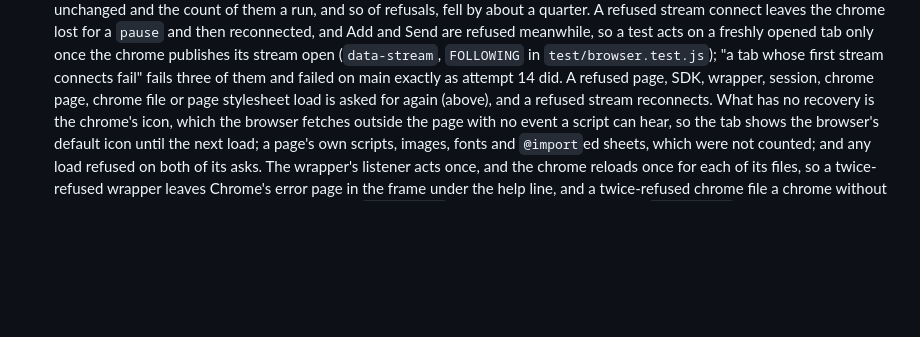
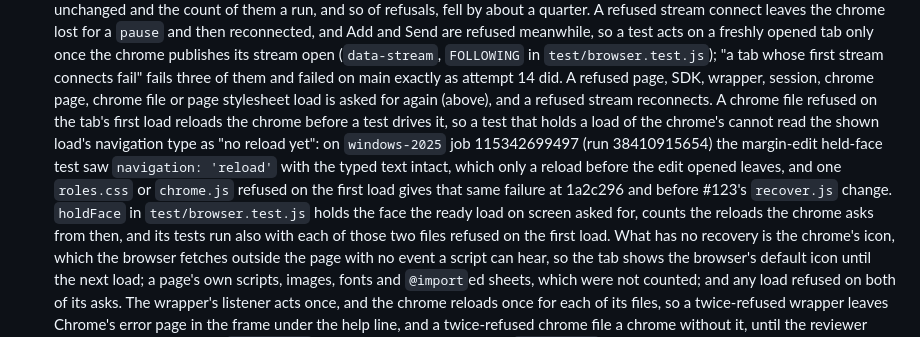
Before and after one commit to Abhijeet34/pointback, a Markdown page: docs/ENGINEERING-NOTES.md, the part around the change. GitHub-like rendering; blank space fills up the shorter version.

Commit message:
docs: why a held-load test counts the chrome's reloads, never its navigation type

```diff
--- a/docs/ENGINEERING-NOTES.md
+++ b/docs/ENGINEERING-NOTES.md
@@ -182,6 +182,8 @@ Each section below is the text `AGENTS.md` carried under the same heading before
   PR 77 (`18a4814`), which keeps an idle keep-alive connection open until the browser closes it, lowered that to 194 and 196 in the same diagnostic run at its head `533b552`, against 253 and 250 at main's `4b93397` there; the 128 event streams are new connections either way, so the refusal rate per new connection is unchanged and the count of them a run, and so of refusals, fell by about a quarter.
   A refused stream connect leaves the chrome lost for a `pause` and then reconnected, and Add and Send are refused meanwhile, so a test acts on a freshly opened tab only once the chrome publishes its stream open (`data-stream`, `FOLLOWING` in `test/browser.test.js`); "a tab whose first stream connects fail" fails three of them and failed on main exactly as attempt 14 did.
   A refused page, SDK, wrapper, session, chrome page, chrome file or page stylesheet load is asked for again (above), and a refused stream reconnects.
+  A chrome file refused on the tab's first load reloads the chrome before a test drives it, so a test that holds a load of the chrome's cannot read the shown load's navigation type as "no reload yet": on `windows-2025` job 115342699497 (run 38410915654) the margin-edit held-face test saw `navigation: 'reload'` with the typed text intact, which only a reload before the edit opened leaves, and one `roles.css` or `chrome.js` refused on the first load gives that same failure at 1a2c296 and before #123's `recover.js` change.
+  `holdFace` in `test/browser.test.js` holds the face the ready load on screen asked for, counts the reloads the chrome asks from then, and its tests run also with each of those two files refused on the first load.
   What has no recovery is the chrome's icon, which the browser fetches outside the page with no event a script can hear, so the tab shows the browser's default icon until the next load; a page's own scripts, images, fonts and `@import`ed sheets, which were not counted; and any load refused on both of its asks.
   The wrapper's listener acts once, and the chrome reloads once for each of its files, so a twice-refused wrapper leaves Chrome's error page in the frame under the help line, and a twice-refused chrome file a chrome without it, until the reviewer reloads the tab.
   A refused `recover.js` is not recovered, so a refused `recover.js` together with another refused file of the chrome's own in the same load leaves that chrome without its reload.
```
Also changed, not shown: AGENTS.md (+1 -0 lines).
